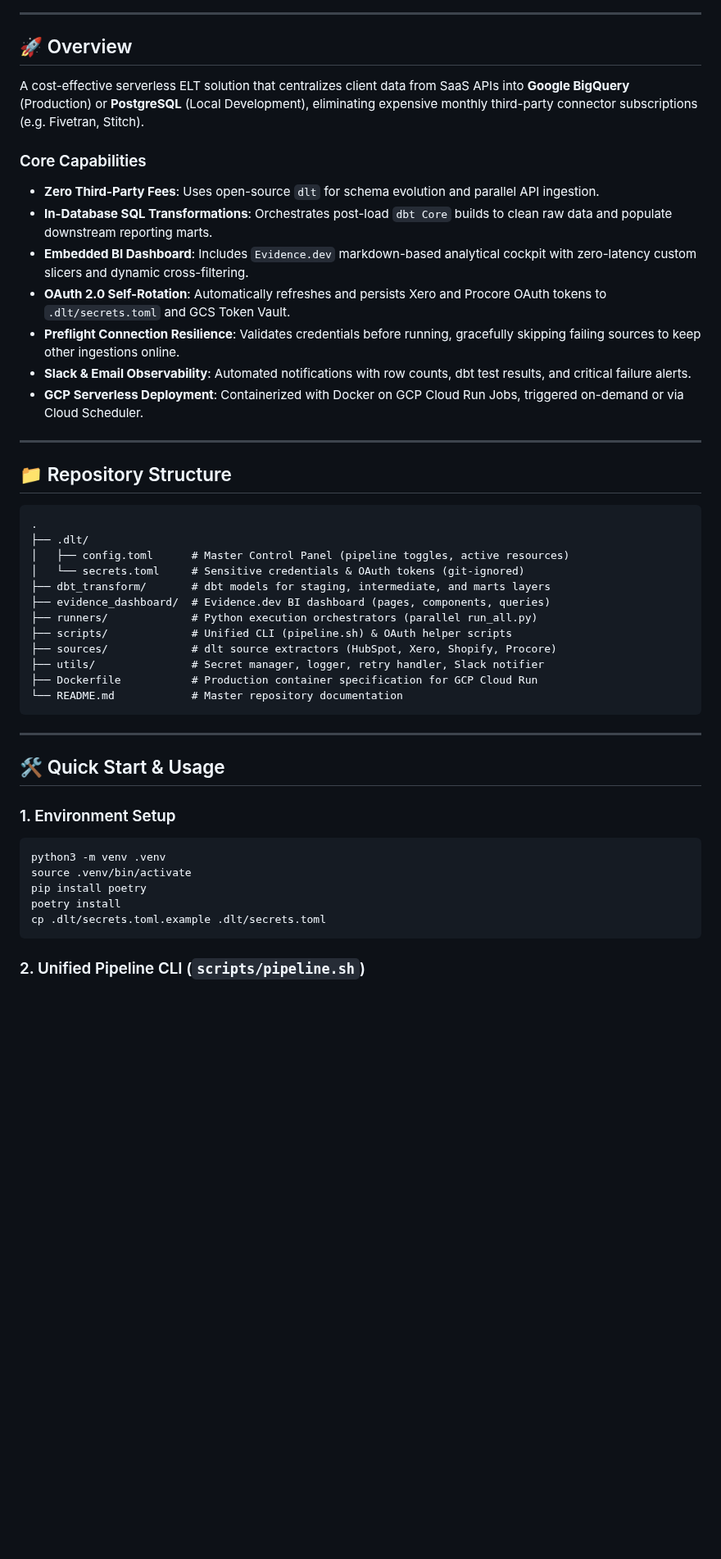
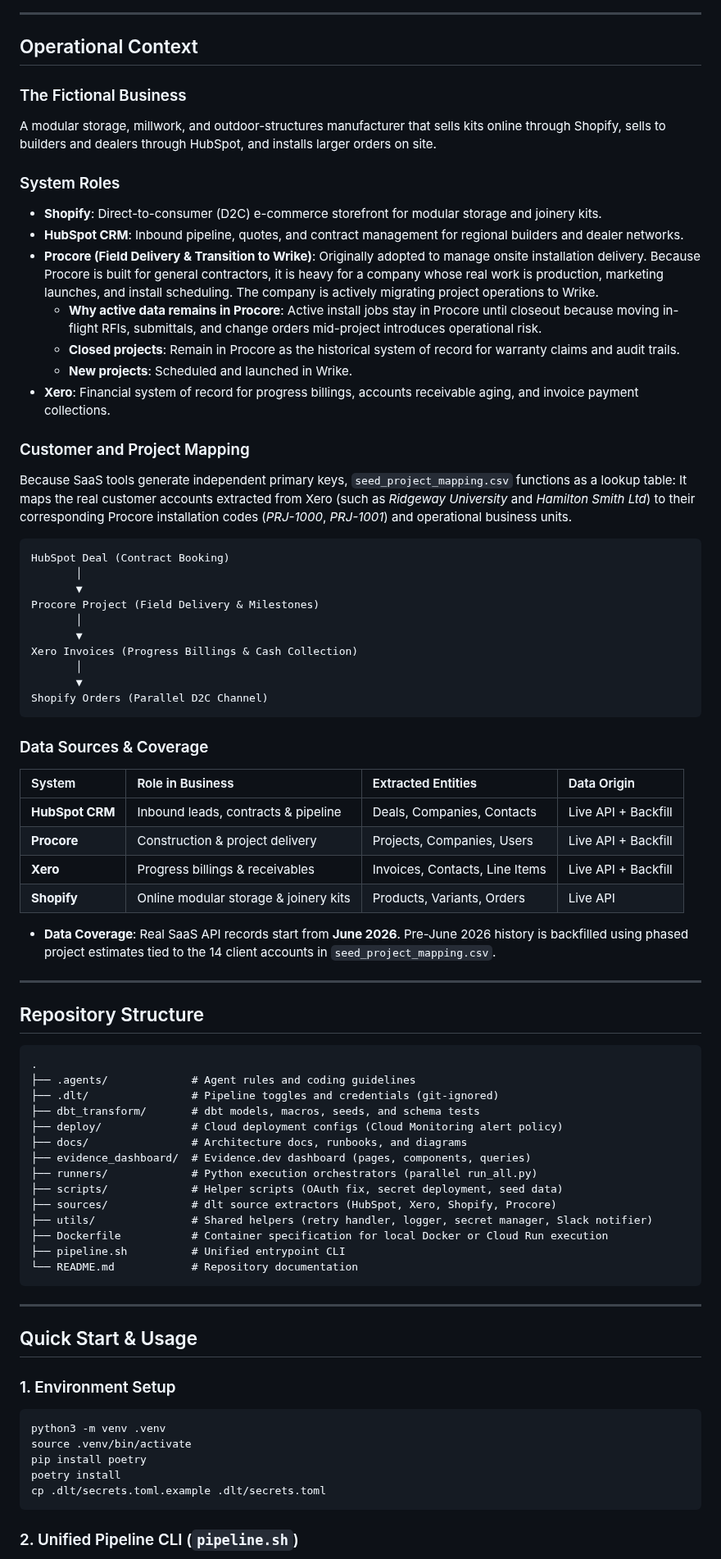
Before and after one commit to thong-pm/public.dlt-pipeline-orchestration, a Markdown page: README.md, the part around one of its changes. Shown at 82% size. Rendered like a GitHub page; blank space fills up the shorter version.

````diff
--- a/README.md
+++ b/README.md
@@ -6,41 +6,73 @@ A production-ready, parallel ingestion, transformation, and BI dashboard pipelin
 
 ---
 
-## 🚀 Overview
+## Operational Context
 
-A cost-effective serverless ELT solution that centralizes client data from SaaS APIs into **Google BigQuery** (Production) or **PostgreSQL** (Local Development), eliminating expensive monthly third-party connector subscriptions (e.g. Fivetran, Stitch).
+### The Fictional Business
+A modular storage, millwork, and outdoor-structures manufacturer that sells kits online through Shopify, sells to builders and dealers through HubSpot, and installs larger orders on site.
 
-### Core Capabilities
-* **Zero Third-Party Fees**: Uses open-source `dlt` for schema evolution and parallel API ingestion.
-* **In-Database SQL Transformations**: Orchestrates post-load `dbt Core` builds to clean raw data and populate downstream reporting marts.
-* **Embedded BI Dashboard**: Includes `Evidence.dev` markdown-based analytical cockpit with zero-latency custom slicers and dynamic cross-filtering.
-* **OAuth 2.0 Self-Rotation**: Automatically refreshes and persists Xero and Procore OAuth tokens to `.dlt/secrets.toml` and GCS Token Vault.
-* **Preflight Connection Resilience**: Validates credentials before running, gracefully skipping failing sources to keep other ingestions online.
-* **Slack & Email Observability**: Automated notifications with row counts, dbt test results, and critical failure alerts.
-* **GCP Serverless Deployment**: Containerized with Docker on GCP Cloud Run Jobs, triggered on-demand or via Cloud Scheduler.
+### System Roles
+* **Shopify**: Direct-to-consumer (D2C) e-commerce storefront for modular storage and joinery kits.
+* **HubSpot CRM**: Inbound pipeline, quotes, and contract management for regional builders and dealer networks.
+* **Procore (Field Delivery & Transition to Wrike)**:
+  Originally adopted to manage onsite installation delivery. Because Procore is built for general contractors, it is heavy for a company whose real work is production, marketing launches, and install scheduling. The company is actively migrating project operations to Wrike.
+  * **Why active data remains in Procore**: Active install jobs stay in Procore until closeout because moving in-flight RFIs, submittals, and change orders mid-project introduces operational risk.
+  * **Closed projects**: Remain in Procore as the historical system of record for warranty claims and audit trails.
+  * **New projects**: Scheduled and launched in Wrike.
+* **Xero**: Financial system of record for progress billings, accounts receivable aging, and invoice payment collections.
+
+### Customer and Project Mapping
+Because SaaS tools generate independent primary keys, `seed_project_mapping.csv` functions as a lookup table:
+It maps the real customer accounts extracted from Xero (such as *Ridgeway University* and *Hamilton Smith Ltd*) to their corresponding Procore installation codes (*PRJ-1000*, *PRJ-1001*) and operational business units.
+
+```text
+HubSpot Deal (Contract Booking)
+       │
+       ▼
+Procore Project (Field Delivery & Milestones)
+       │
+       ▼
+Xero Invoices (Progress Billings & Cash Collection)
+       │
+       ▼
+Shopify Orders (Parallel D2C Channel)
+```
+
+### Data Sources & Coverage
+
+| System | Role in Business | Extracted Entities | Data Origin |
+| :--- | :--- | :--- | :--- |
+| **HubSpot CRM** | Inbound leads, contracts & pipeline | Deals, Companies, Contacts | Live API + Backfill |
+| **Procore** | Construction & project delivery | Projects, Companies, Users | Live API + Backfill |
+| **Xero** | Progress billings & receivables | Invoices, Contacts, Line Items | Live API + Backfill |
+| **Shopify** | Online modular storage & joinery kits | Products, Variants, Orders | Live API |
+
+* **Data Coverage**: Real SaaS API records start from **June 2026**. Pre-June 2026 history is backfilled using phased project estimates tied to the 14 client accounts in `seed_project_mapping.csv`.
 
 ---
 
-## 📁 Repository Structure
+## Repository Structure
 
 ```text
 .
-├── .dlt/
-│   ├── config.toml      # Master Control Panel (pipeline toggles, active resources)
-│   └── secrets.toml     # Sensitive credentials & OAuth tokens (git-ignored)
-├── dbt_transform/       # dbt models for staging, intermediate, and marts layers
-├── evidence_dashboard/  # Evidence.dev BI dashboard (pages, components, queries)
+├── .agents/             # Agent rules and coding guidelines
+├── .dlt/                # Pipeline toggles and credentials (git-ignored)
+├── dbt_transform/       # dbt models, macros, seeds, and schema tests
+├── deploy/              # Cloud deployment configs (Cloud Monitoring alert policy)
+├── docs/                # Architecture docs, runbooks, and diagrams
+├── evidence_dashboard/  # Evidence.dev dashboard (pages, components, queries)
 ├── runners/             # Python execution orchestrators (parallel run_all.py)
-├── scripts/             # Unified CLI (pipeline.sh) & OAuth helper scripts
+├── scripts/             # Helper scripts (OAuth fix, secret deployment, seed data)
 ├── sources/             # dlt source extractors (HubSpot, Xero, Shopify, Procore)
-├── utils/               # Secret manager, logger, retry handler, Slack notifier
-├── Dockerfile           # Production container specification for GCP Cloud Run
-└── README.md            # Master repository documentation
+├── utils/               # Shared helpers (retry handler, logger, secret manager, Slack notifier)
+├── Dockerfile           # Container specification for local Docker or Cloud Run execution
+├── pipeline.sh          # Unified entrypoint CLI
+└── README.md            # Repository documentation
 ```
 
 ---
 
-## 🛠️ Quick Start & Usage
+## Quick Start & Usage
 
 ### 1. Environment Setup
 
@@ -52,5 +84,5 @@ poetry install
 cp .dlt/secrets.toml.example .dlt/secrets.toml
 ```
 
-### 2. Unified Pipeline CLI (`scripts/pipeline.sh`)
+### 2. Unified Pipeline CLI (`pipeline.sh`)
 
````
Also changed, not shown: other parts of README.md (+44 -74 lines), dtl-pipeline-multi-saas.png.
